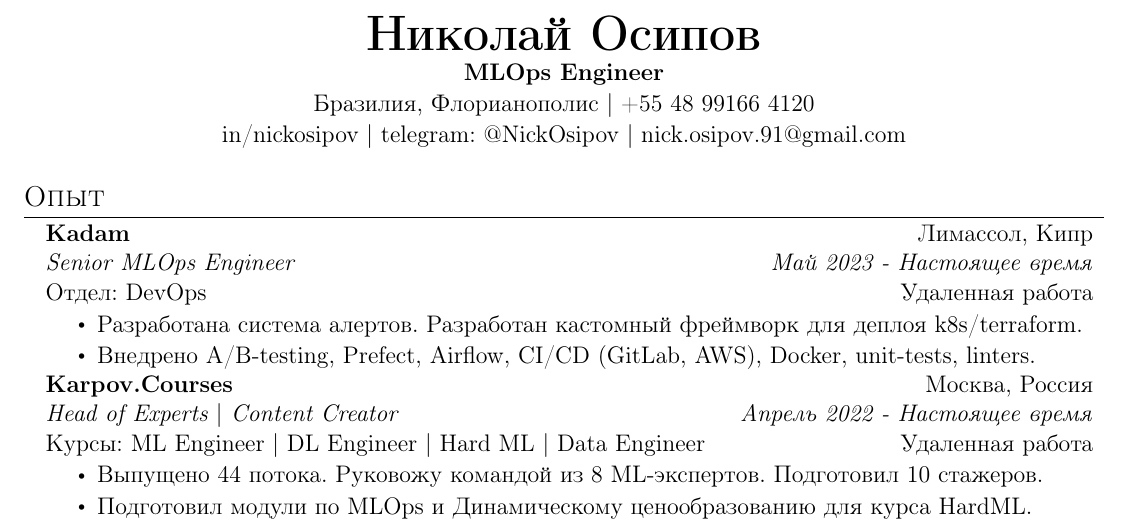
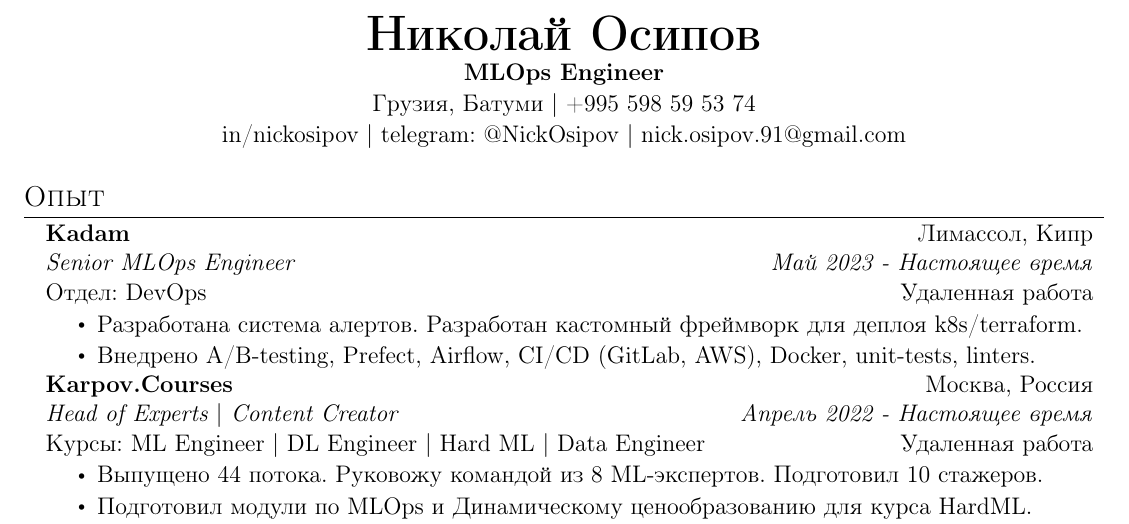
Before and after one commit to NickOsipov/resume, a LaTeX CV (tex/ru/resume.tex): part of the page, cut so that both start at the same text. Compiled offline with pdfLaTeX.

Commit message:
fix: update info

```diff
--- a/tex/ru/resume.tex
+++ b/tex/ru/resume.tex
@@ -14,7 +14,7 @@
 \begin{center}
     \textbf{\Huge Николай Осипов} \\ \vspace{1pt}
     \textbf{MLOps Engineer} \\ \vspace{1pt}
-    Бразилия, Флорианополис $|$ +55 48 99166 4120 \\ \vspace{1pt}
+    Грузия, Батуми $|$ +995 598 59 53 74 \\ \vspace{1pt}
     \href{https://www.linkedin.com/in/nickosipov/}{in/nickosipov} $|$ telegram: \href{https://t.me/NickOsipov}{@NickOsipov} $|$ nick.osipov.91@gmail.com \\ \vspace{1pt}
 \end{center}
 
```
Also changed, not shown: tex/en/resume.tex (+1 -1 lines), tex/en/resume.pdf, tex/ru/resume.pdf.
